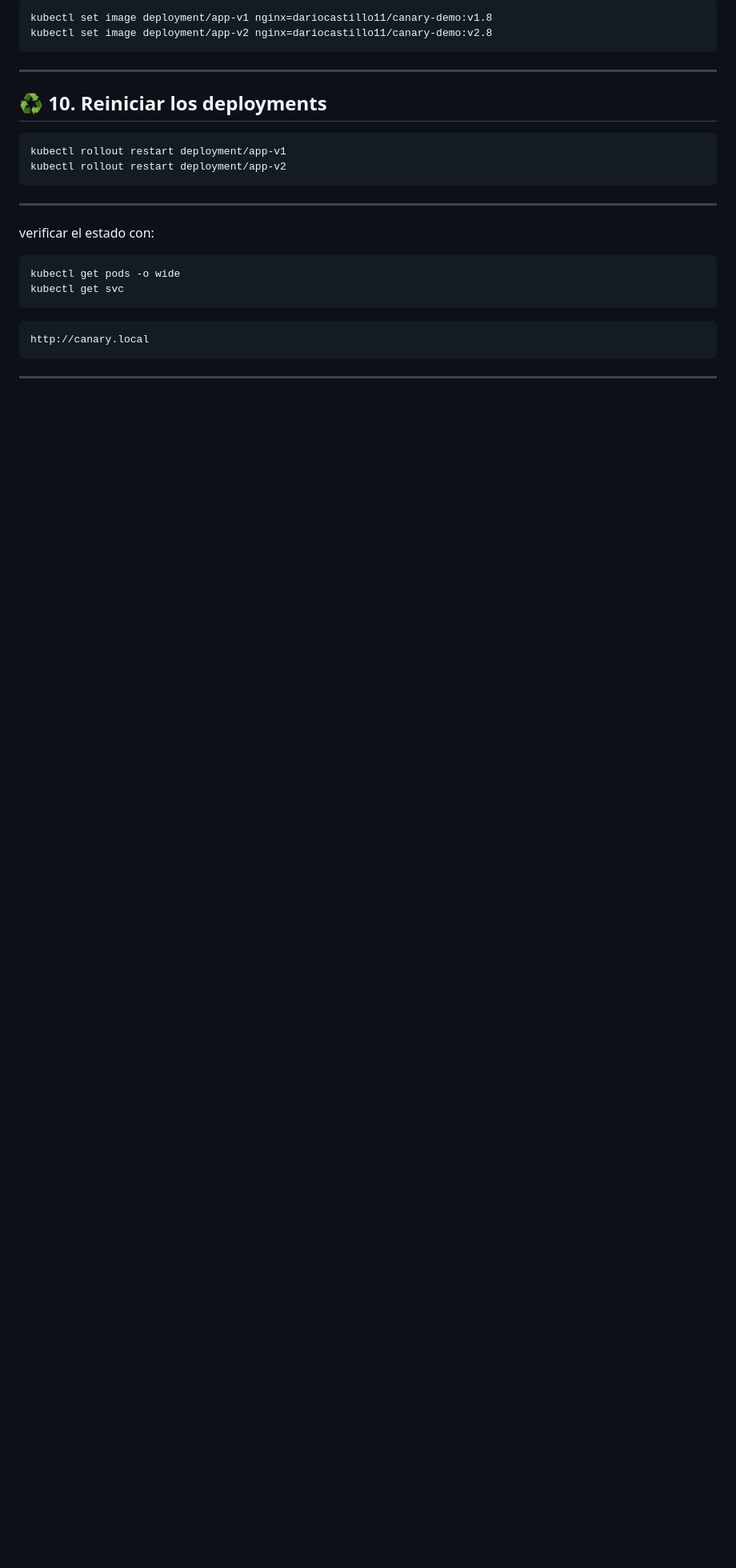
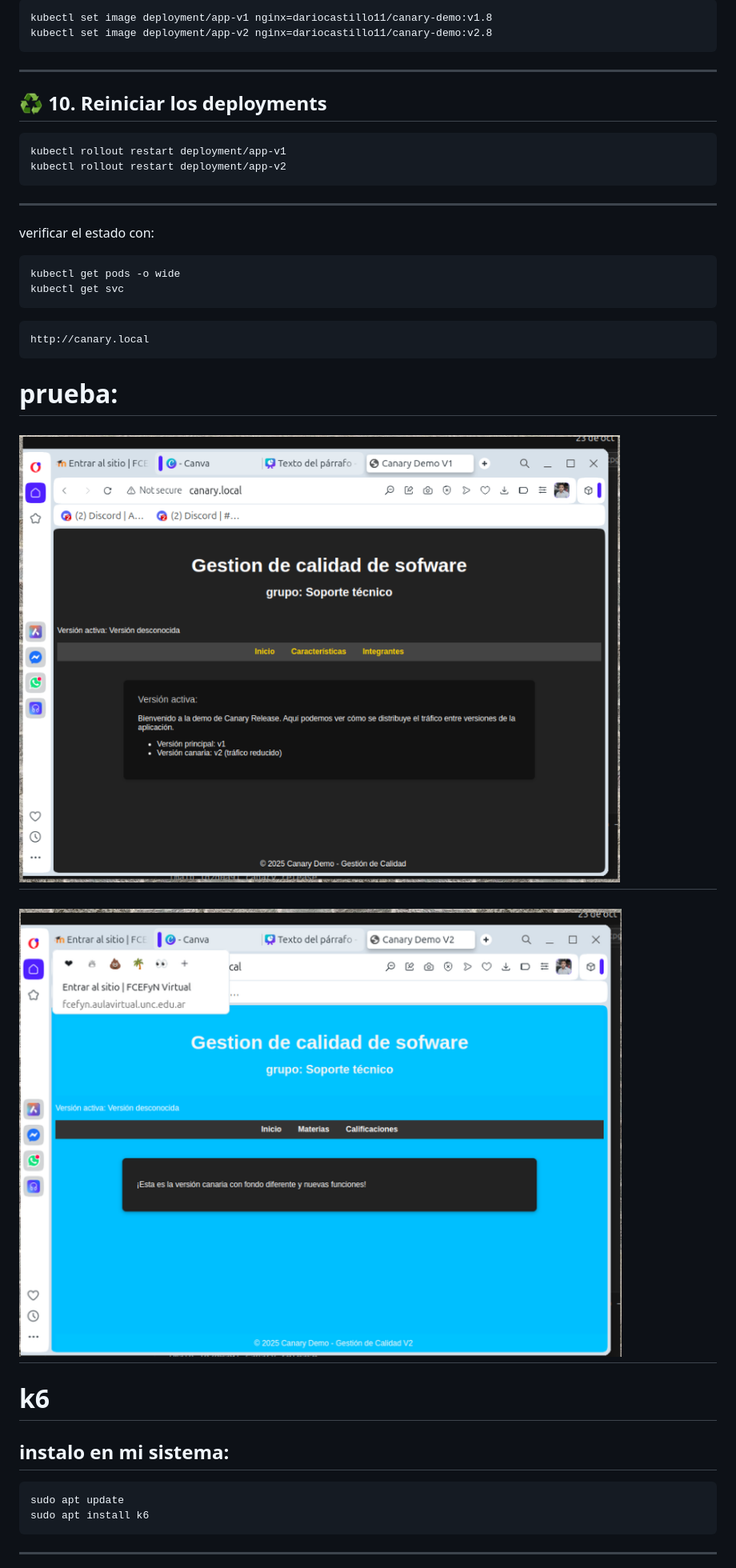
Before and after one commit to dariocastillo11/Canary-Release-en-Kubernetes, a Markdown page: README.md, the part around the change printed below. Shown: that part at 80% size. Drawn GitHub-style; pictures changed too: img/v1.png (added), img/v2.png (added); blank space fills up the shorter version.

````diff
--- a/README.md
+++ b/README.md
@@ -101,6 +100,17 @@ kubectl get svc
 ```bash
 http://canary.local
 ```
+# prueba:
+![](img/v1.png)
+---
+![](img/v2.png)
+---
 
 
+# k6
+## instalo en mi sistema:
+```bash
+sudo apt update
+sudo apt install k6
+```
 ---
````
Also changed, not shown: other parts of README.md (+24 -1 lines), img/resutados.png (added).
